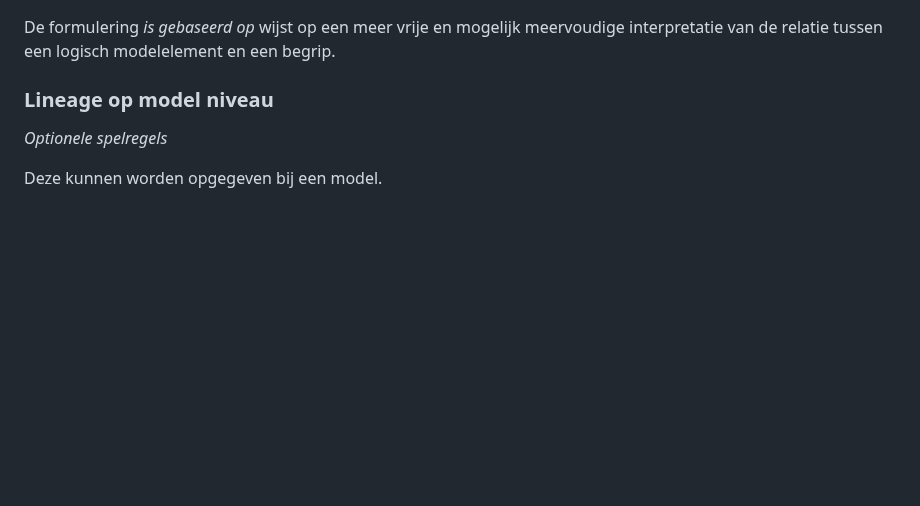
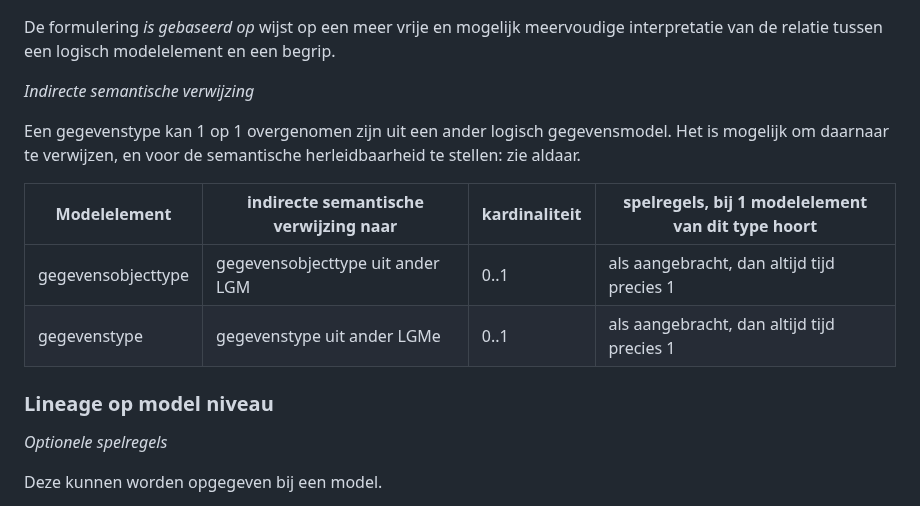
Before and after one commit to Geonovum/mim-lineage, a Markdown page: lineagemodel.md, the part around the change. Rendered like a GitHub page; blank space fills up the shorter version.

Commit message:
Update lineagemodel.md
initiele tekst, indirecte verwijzing (horizontaal)

```diff
--- a/lineagemodel.md
+++ b/lineagemodel.md
@@ -136,6 +136,15 @@ _Interpretatie van de semantische verwijzing_
 
 De formulering *is gebaseerd op* wijst op een meer vrije en mogelijk meervoudige interpretatie van de relatie tussen een logisch modelelement en een begrip.
 
+_Indirecte semantische verwijzing_
+
+Een gegevenstype kan 1 op 1 overgenomen zijn uit een ander logisch gegevensmodel. Het is mogelijk om daarnaar te verwijzen, en voor de semantische herleidbaarheid te stellen: zie aldaar.
+
+| Modelelement | indirecte semantische verwijzing naar | kardinaliteit | spelregels, bij 1 modelelement van dit type hoort                     |
+| ------------ | --------------------------- | ------------- | --------------------------------------------------------------------- |
+| gegevensobjecttype   | gegevensobjecttype uit ander LGM | 0..1 | als aangebracht, dan altijd tijd precies 1                        |
+| gegevenstype         | gegevenstype uit ander LGMe      | 0..1 | als aangebracht, dan altijd tijd precies 1                        |
+
 
 ### Lineage op model niveau
 
```
